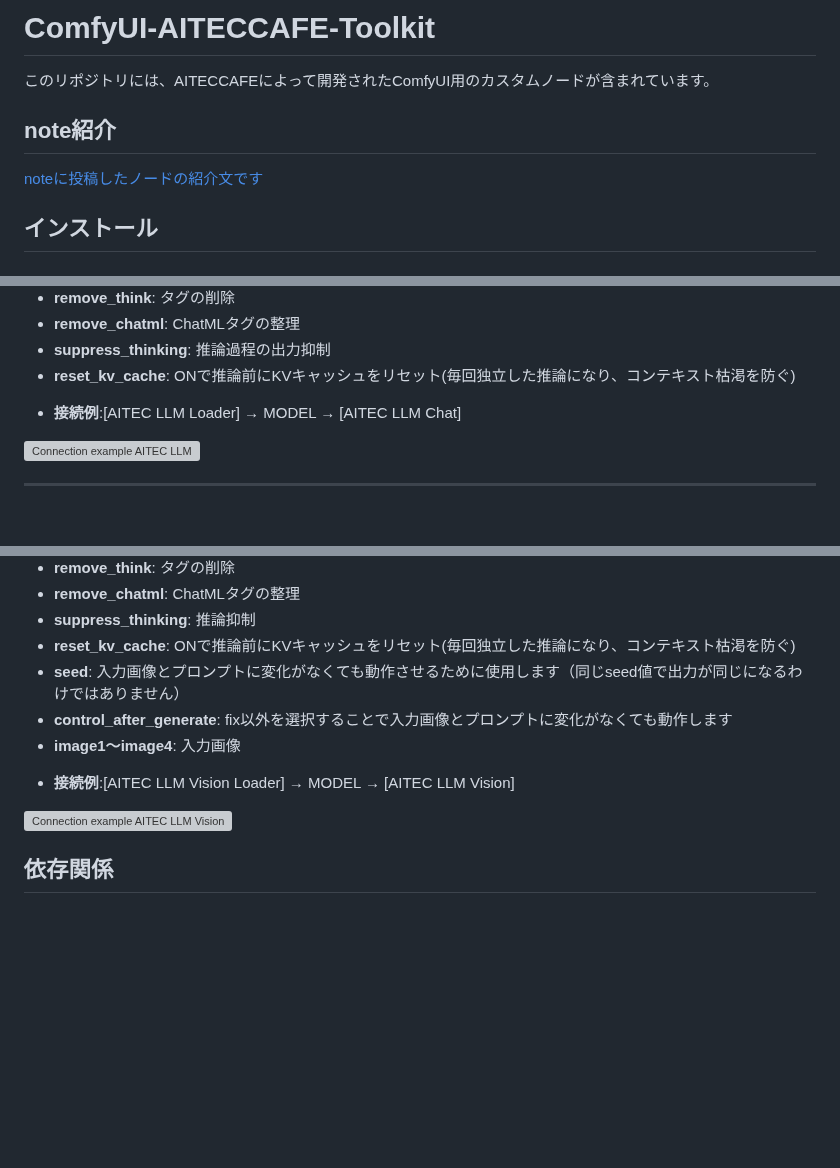
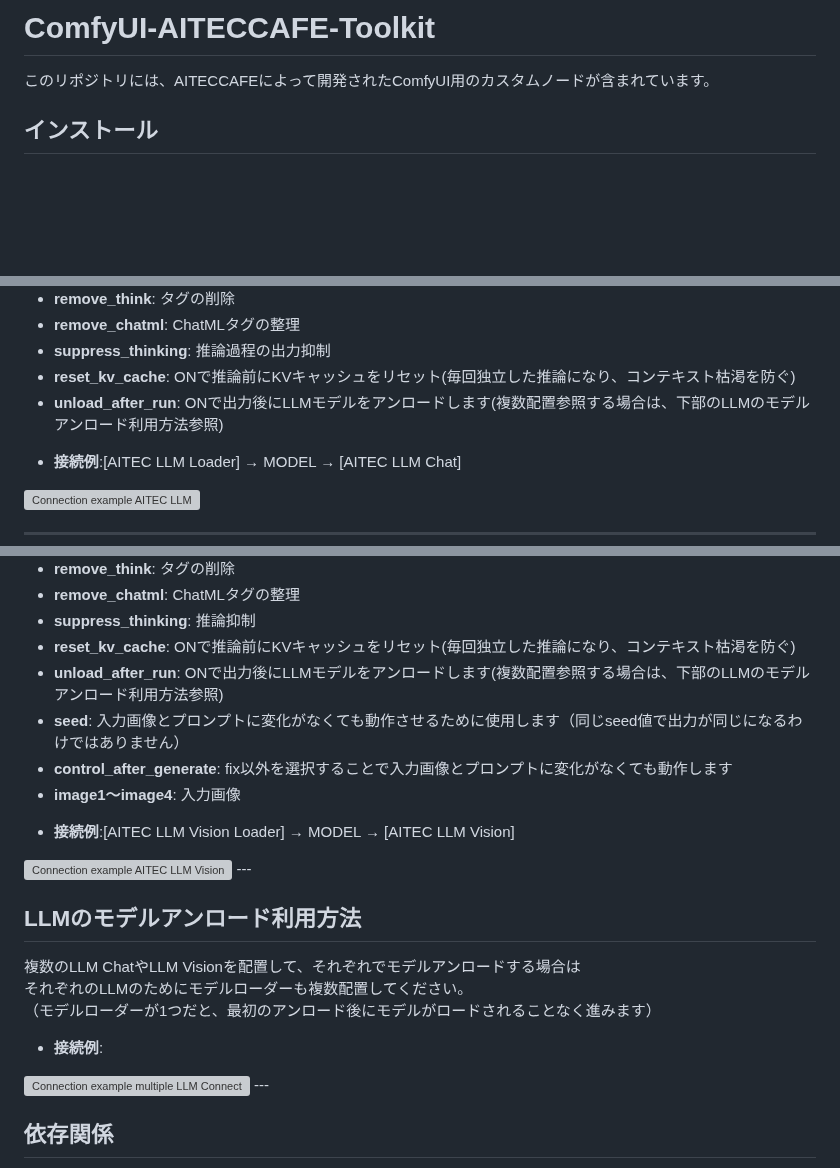
Before and after one commit to AI-TEC/ComfyUI-AITECCAFE-Toolkit, a Markdown page: README_JA.md, 3 parts joined by grey strips. Rendered like a GitHub page; blank space fills up the shorter version; grey boxes are pictures that could not be loaded.

Commit message:
Added explanation for LLM unload function.

```diff
--- a/README_JA.md
+++ b/README_JA.md
@@ -1,9 +1,6 @@
 # ComfyUI-AITECCAFE-Toolkit
 
 このリポジトリには、AITECCAFEによって開発されたComfyUI用のカスタムノードが含まれています。
-
-## note紹介
-[noteに投稿したノードの紹介文です](https://note.com/ai_tec/n/ne3d398fe9548)
 
 ## インストール
 
@@ -166,6 +163,7 @@ Loaderノードで読み込んだモデルを共有して使用するため、
 *   **remove_chatml**: ChatMLタグの整理
 *   **suppress_thinking**: 推論過程の出力抑制
 *   **reset_kv_cache**: ONで推論前にKVキャッシュをリセット(毎回独立した推論になり、コンテキスト枯渇を防ぐ)
+*   **unload_after_run**: ONで出力後にLLMモデルをアンロードします(複数配置参照する場合は、下部のLLMのモデルアンロード利用方法参照)
 
 - **接続例**:[AITEC LLM Loader]        → MODEL → [AITEC LLM Chat]
 <img src="https://github.com/AI-TEC/images/blob/main/0013.jpg" alt="Connection example AITEC LLM">
@@ -207,12 +205,23 @@ mmprojファイルと組み合わせて、画像入力を扱えるようにし
 *   **remove_chatml**: ChatMLタグの整理
 *   **suppress_thinking**: 推論抑制
 *   **reset_kv_cache**: ONで推論前にKVキャッシュをリセット(毎回独立した推論になり、コンテキスト枯渇を防ぐ)
+*   **unload_after_run**: ONで出力後にLLMモデルをアンロードします(複数配置参照する場合は、下部のLLMのモデルアンロード利用方法参照)
 *   **seed**: 入力画像とプロンプトに変化がなくても動作させるために使用します（同じseed値で出力が同じになるわけではありません）
 *   **control_after_generate**: fix以外を選択することで入力画像とプロンプトに変化がなくても動作します
 *   **image1〜image4**: 入力画像
 
 - **接続例**:[AITEC LLM Vision Loader] → MODEL → [AITEC LLM Vision]
 <img src="https://github.com/AI-TEC/images/blob/main/0014.jpg" alt="Connection example AITEC LLM Vision">
+---
+
+## LLMのモデルアンロード利用方法
+複数のLLM ChatやLLM Visionを配置して、それぞれでモデルアンロードする場合は
+それぞれのLLMのためにモデルローダーも複数配置してください。
+（モデルローダーが1つだと、最初のアンロード後にモデルがロードされることなく進みます）
+
+- **接続例**:
+<img src="https://github.com/AI-TEC/images/blob/main/0015.jpg" alt="Connection example multiple LLM Connect">
+---
 
 ## 依存関係
 
```
